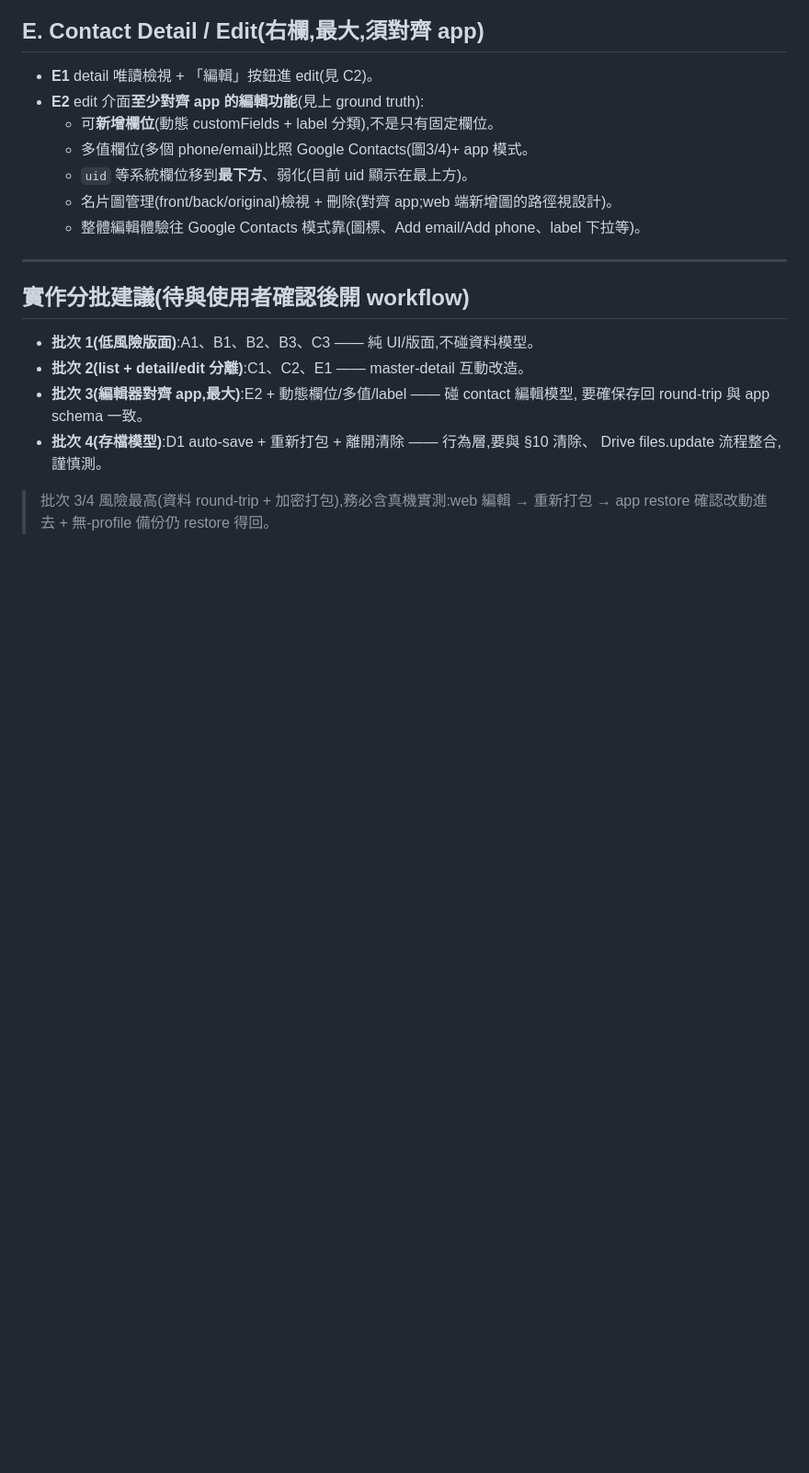
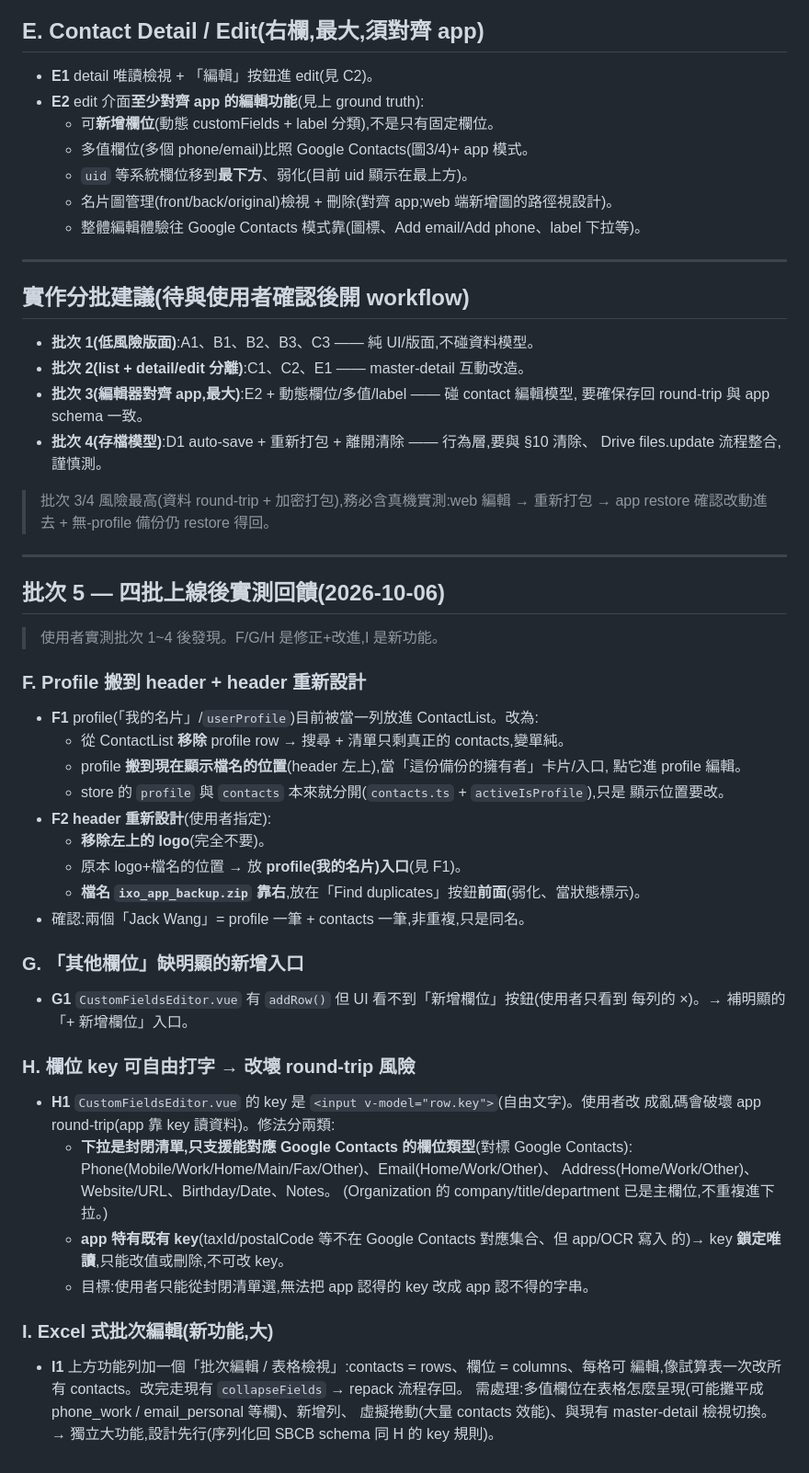
Before and after one commit to CokeFever/SecBizCard-Apps, a Markdown page: docs/web_editor_ux_backlog.md, the part around the change. Shown at 92% size. Rendered like a GitHub page; blank space fills up the shorter version.

Commit message:
docs: web editor UX backlog batch 5 (profile header, custom field dropdown, excel view)

```diff
--- a/docs/web_editor_ux_backlog.md
+++ b/docs/web_editor_ux_backlog.md
@@ -73,3 +73,45 @@ Social(LinkedIn/Twitter/Facebook/Instagram/GitHub)、Date(Birthday/Anniversary)
 
 > 批次 3/4 風險最高(資料 round-trip + 加密打包),務必含真機實測:web 編輯 → 重新打包 →
 > app restore 確認改動進去 + 無-profile 備份仍 restore 得回。
+
+
+---
+
+## 批次 5 — 四批上線後實測回饋(2026-10-06)
+
+> 使用者實測批次 1~4 後發現。F/G/H 是修正+改進,I 是新功能。
+
+### F. Profile 搬到 header + header 重新設計
+- **F1** profile(「我的名片」/`userProfile`)目前被當一列放進 ContactList。改為:
+  - 從 ContactList **移除** profile row → 搜尋 + 清單只剩真正的 contacts,變單純。
+  - profile **搬到現在顯示檔名的位置**(header 左上),當「這份備份的擁有者」卡片/入口,
+    點它進 profile 編輯。
+  - store 的 `profile` 與 `contacts` 本來就分開(`contacts.ts` + `activeIsProfile`),只是
+    顯示位置要改。
+- **F2 header 重新設計**(使用者指定):
+  - **移除左上的 logo**(完全不要)。
+  - 原本 logo+檔名的位置 → 放 **profile(我的名片)入口**(見 F1)。
+  - **檔名 `ixo_app_backup.zip` 靠右**,放在「Find duplicates」按鈕**前面**(弱化、當狀態標示)。
+- 確認:兩個「Jack Wang」= profile 一筆 + contacts 一筆,非重複,只是同名。
+
+### G. 「其他欄位」缺明顯的新增入口
+- **G1** `CustomFieldsEditor.vue` 有 `addRow()` 但 UI 看不到「新增欄位」按鈕(使用者只看到
+  每列的 ×)。→ 補明顯的「+ 新增欄位」入口。
+
+### H. 欄位 key 可自由打字 → 改壞 round-trip 風險
+- **H1** `CustomFieldsEditor.vue` 的 key 是 `<input v-model="row.key">`(自由文字)。使用者改
+  成亂碼會破壞 app round-trip(app 靠 key 讀資料)。修法分兩類:
+  - **下拉是封閉清單,只支援能對應 Google Contacts 的欄位類型**(對標 Google Contacts):
+    Phone(Mobile/Work/Home/Main/Fax/Other)、Email(Home/Work/Other)、
+    Address(Home/Work/Other)、Website/URL、Birthday/Date、Notes。
+    (Organization 的 company/title/department 已是主欄位,不重複進下拉。)
+  - **app 特有既有 key**(taxId/postalCode 等不在 Google Contacts 對應集合、但 app/OCR 寫入
+    的)→ key **鎖定唯讀**,只能改值或刪除,不可改 key。
+  - 目標:使用者只能從封閉清單選,無法把 app 認得的 key 改成 app 認不得的字串。
+
+### I. Excel 式批次編輯(新功能,大)
+- **I1** 上方功能列加一個「批次編輯 / 表格檢視」:contacts = rows、欄位 = columns、每格可
+  編輯,像試算表一次改所有 contacts。改完走現有 `collapseFields` → repack 流程存回。
+  需處理:多值欄位在表格怎麼呈現(可能攤平成 phone_work / email_personal 等欄)、新增列、
+  虛擬捲動(大量 contacts 效能)、與現有 master-detail 檢視切換。
+  → 獨立大功能,設計先行(序列化回 SBCB schema 同 H 的 key 規則)。
```
